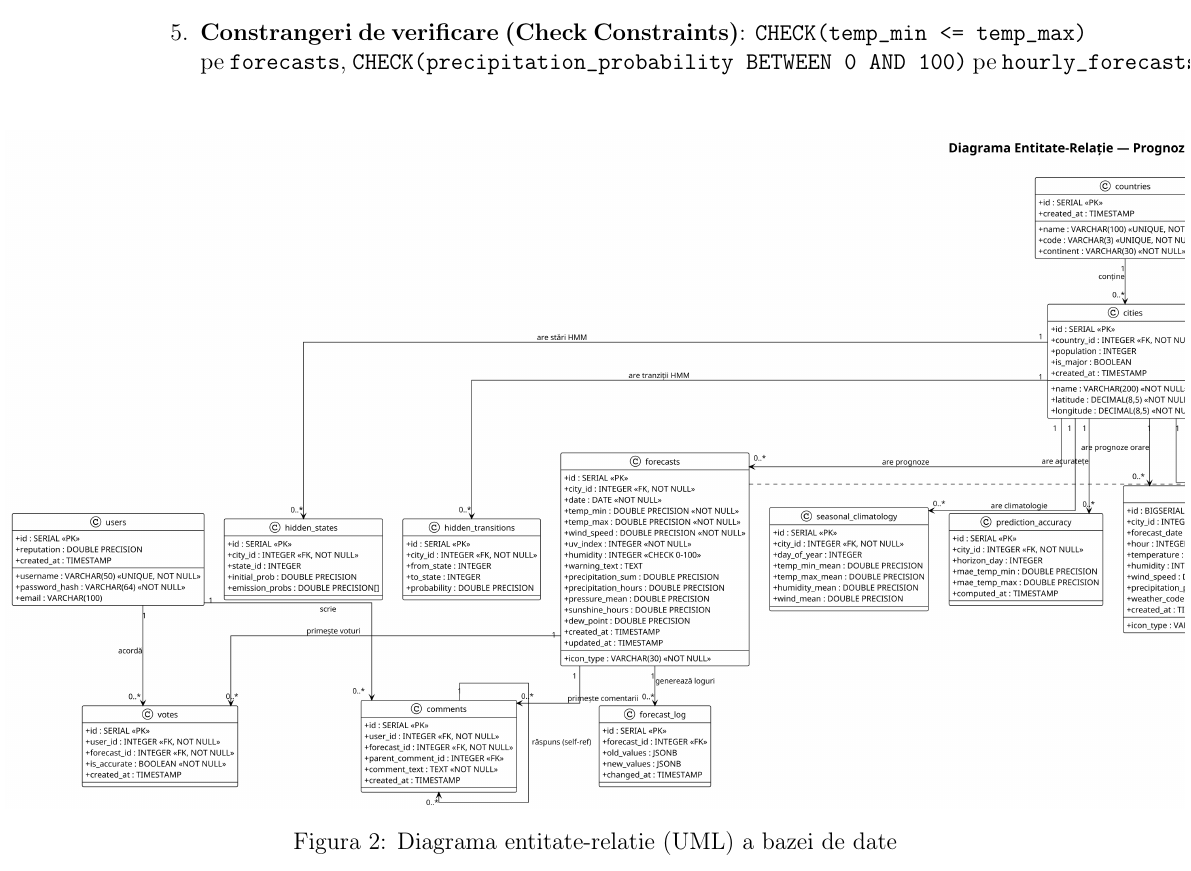
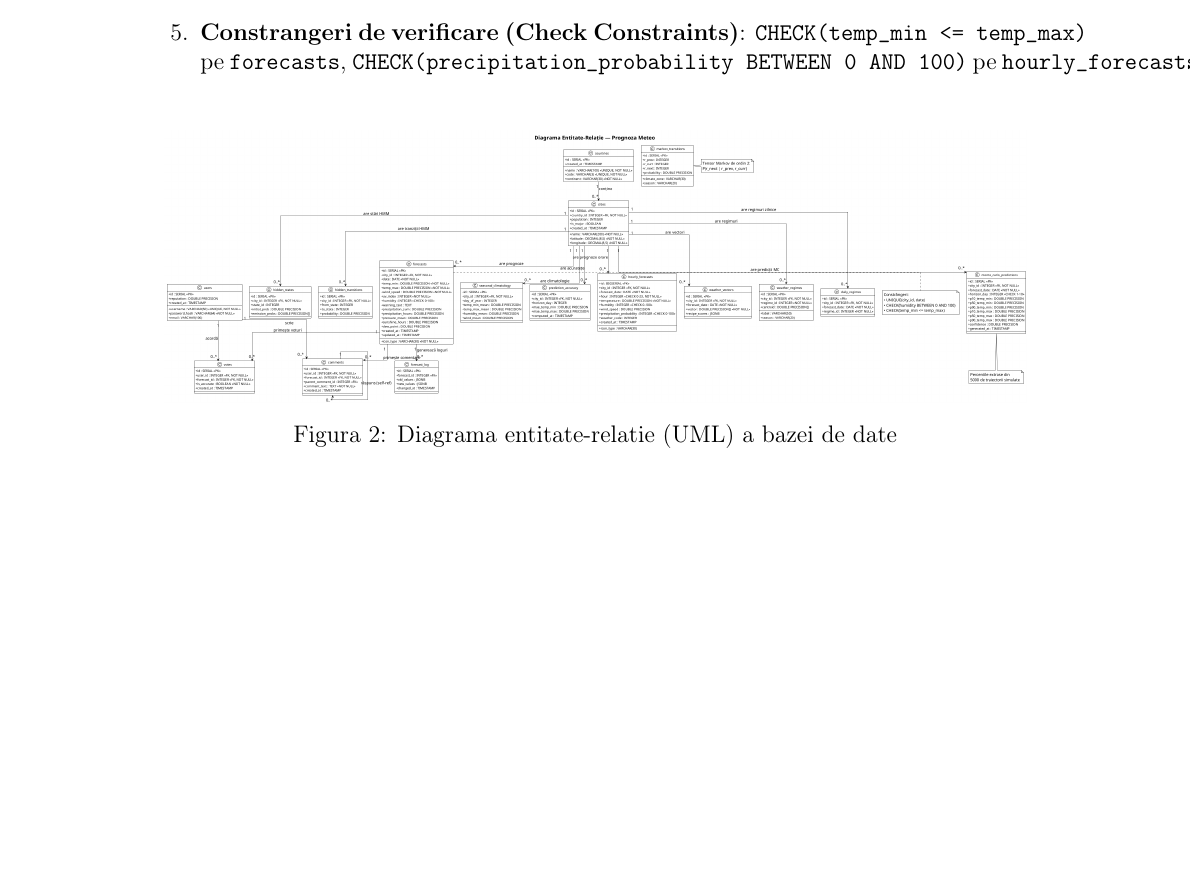
Before and after one commit to teonegura21/Markov-Weather, a LaTeX document (docs/referat.tex): part of page 12 of 28, cut so that both start at the same text, the shorter picture padded with empty space. Compiled offline with pdfLaTeX.

```diff
--- a/docs/referat.tex
+++ b/docs/referat.tex
@@ -417,7 +417,7 @@
 
 \begin{figure}[H]
 \centering
-\makebox[\textwidth][c]{\includegraphics[width=1.3\textwidth]{screenshots/er_diagram.png}}
+\includegraphics[width=0.95\textwidth]{screenshots/er_diagram.png}
 \caption{Diagrama entitate-relatie (UML) a bazei de date}
 \label{fig:er}
 \end{figure}
```
Also changed, not shown: docs/screenshots/er_diagram.png, 1 other file.
